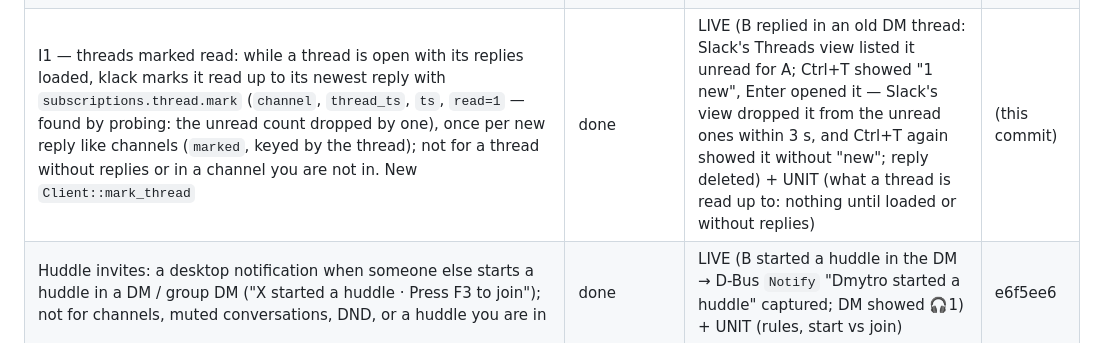
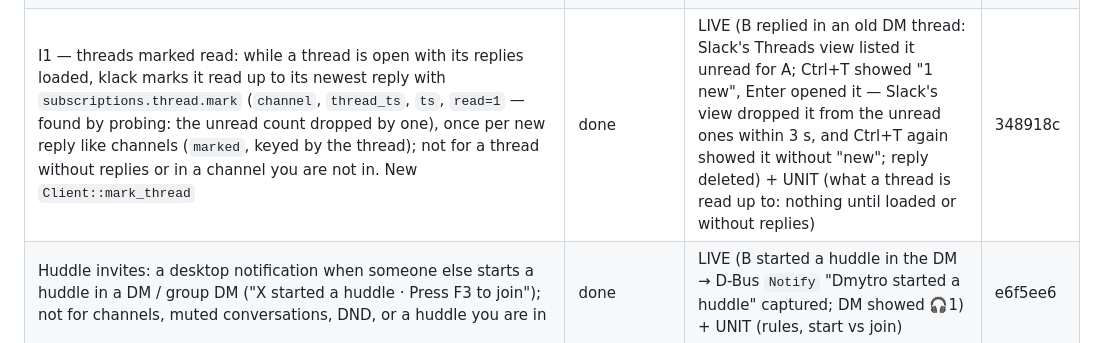
Before and after one commit to dmytrobsp/klack, a Markdown page: PROGRESS.md, the part around the change. GitHub-like rendering.

Commit message:
docs: PROGRESS for I1
Co-Authored-By: Claude Opus 5.5 <noreply@anthropic.com>

```diff
--- a/PROGRESS.md
+++ b/PROGRESS.md
@@ -160,7 +160,7 @@ folders, as they were then.)
 | H5b — CI (`.github/workflows/ci.yml`, on pushes to master and pull requests): Linux (ubuntu-24.04, the packages `tools/container-build.sh` uses: pkg-config, cmake, libasound2-dev) and macOS (macos-14, arm) build and test with `--locked`; the Windows .exe is cross-built from Linux with MinGW (release, `x86_64-pc-windows-gnu`, as CONTRIBUTING describes) and checked to import no MinGW DLL (libstdc++/libgcc/winpthread); cached with Swatinem/rust-cache. A native MSVC build is not tried | done | LOCAL only: the YAML parses; a clean checkout of this commit built and passed all tests in a fresh Ubuntu 24.04 container with only those packages (`tools/container-build.sh ubuntu`); `cargo build --locked` passes. On GitHub (first push, run 39181271628): linux, macos and windows-cross all passed, the .exe imports no MinGW DLL | 8df5c9d |
 | G2b — pictures in foot and WezTerm (installed by the user: foot 1.16.2 from apt, WezTerm 20240203 as a flatpak; in the machine's package list). foot: detected as sixel with its cell size; thumbnails and profile pictures drawn, nothing to change. WezTerm answers the kitty graphics query, so klack chose kitty — but WezTerm cannot draw kitty's Unicode placeholders, and the picture came out as rows of placeholder boxes. klack now uses the iTerm2 protocol when `TERM_PROGRAM=WezTerm` and the query said kitty (logged; the setting / `KLACK_GRAPHICS` still win). B's test picture `g2-test.png` and its message deleted afterwards. (A stray "l" in foot's composer was a key the user pressed; a probe of foot's replies to klack's queries confirmed they are clean.) | done | LIVE (#new-channel on start — foot: "protocol=Sixel", thumbnail and avatars right; WezTerm before: boxes instead of the picture, after: "protocol=Iterm2", thumbnail and avatars right; WezTerm via XWayland — its Wayland window never mapped on this Hyprland) + UNIT (the override only for WezTerm's kitty answer) | bde0b8b |
 | H5e — release builds (`.github/workflows/release.yml`): a `v*` tag builds four archives in parallel — `x86_64-linux.tar.gz` (Ubuntu 22.04, so glibc ≥ 2.34), `aarch64-macos.tar.gz` and `x86_64-macos.tar.gz` (both on a macos-14 arm runner, Intel cross-compiled), `x86_64-windows.zip` (MinGW cross-build on Ubuntu 24.04 — the first dry run on 22.04 failed to link: its gcc-10 MinGW lacks `__stack_chk_fail` for Opus and `__mingwthr_key_dtor` for the static C runtime) — each with the binary, README and both licences; then checks the tag equals the Cargo version, writes SHA256SUMS and publishes a GitHub Release (`gh release create … --generate-notes`, the run's own token with `contents: write`). A manual run only builds (artifacts). README: an Install section with what each download runs on and needs | done | LIVE (dry runs on GitHub: the second passed all four builds; the archives checked — Linux: runs here, needs glibc 2.34, libstdc++, libgcc_s, libasound.so.2; macOS: only system frameworks + libc++, minos 11.0, the arm64 one runs on the test Mac (macOS 26.5), the Intel one is a proper x86_64 Mach-O but that Mac has no Rosetta (NOT run); Windows: only system DLLs (msvcrt, kernel32, …, no MinGW), runs on the Windows 11 VM (`klack 0.1.0`); test copies removed, VM shut down) | 216ba1a |
-| I1 — threads marked read: while a thread is open with its replies loaded, klack marks it read up to its newest reply with `subscriptions.thread.mark` (`channel`, `thread_ts`, `ts`, `read=1` — found by probing: the unread count dropped by one), once per new reply like channels (`marked`, keyed by the thread); not for a thread without replies or in a channel you are not in. New `Client::mark_thread` | done | LIVE (B replied in an old DM thread: Slack's Threads view listed it unread for A; Ctrl+T showed "1 new", Enter opened it — Slack's view dropped it from the unread ones within 3 s, and Ctrl+T again showed it without "new"; reply deleted) + UNIT (what a thread is read up to: nothing until loaded or without replies) | (this commit) |
+| I1 — threads marked read: while a thread is open with its replies loaded, klack marks it read up to its newest reply with `subscriptions.thread.mark` (`channel`, `thread_ts`, `ts`, `read=1` — found by probing: the unread count dropped by one), once per new reply like channels (`marked`, keyed by the thread); not for a thread without replies or in a channel you are not in. New `Client::mark_thread` | done | LIVE (B replied in an old DM thread: Slack's Threads view listed it unread for A; Ctrl+T showed "1 new", Enter opened it — Slack's view dropped it from the unread ones within 3 s, and Ctrl+T again showed it without "new"; reply deleted) + UNIT (what a thread is read up to: nothing until loaded or without replies) | 348918c |
 | Huddle invites: a desktop notification when someone else starts a huddle in a DM / group DM ("X started a huddle · Press F3 to join"); not for channels, muted conversations, DND, or a huddle you are in | done | LIVE (B started a huddle in the DM → D-Bus `Notify` "Dmytro started a huddle" captured; DM showed 🎧1) + UNIT (rules, start vs join) | e6f5ee6 |
 | Audio device selection: `SLACKTUI_AUDIO_INPUT` / `SLACKTUI_AUDIO_OUTPUT` match a device id or name (case-insensitive part); a named device that is missing is an error, never a fallback; `ctl audio-devices` lists `<id> — <name>` | done | LIVE (listing; `SLACKTUI_AUDIO_OUTPUT=nonexistent-device` → call bar "no sound: no output device matching…", no playback stream created) + UNIT (matching) | 4f91f03 |
 | Huddles in the TUI: F3 joins/starts the current conversation's huddle (`rooms.join`) or leaves; joins **muted** (the microphone is opened only while unmuted); F4 mute/unmute (AUDIO_CONTROL); call bar with participants, speaking 🔊 and muted 🔇; the meeting mix plays on the default output (cpal, resampled); sidebar shows `🎧N` on conversations with an active huddle (live `sh_room_join/leave/update`) | done | LIVE (B started a huddle in #social with a 440 Hz tone → `🎧1` appeared in A's sidebar; F3 joined: call bar listed B speaking and A muted; slacktui's own PipeWire playback stream carried the tone, −29.8 dB at 440 Hz vs −77.5 dB at 2 kHz; B's roster showed A `muted: true`; F3 left and B's roster dropped A) + UNIT (resampler, mixdown, roster rules, huddle tracking). **Microphone capture NOT verified live** (not recording the user's room); the send path itself is verified with `ctl huddle-media --tone`. | 885e712 |
```
